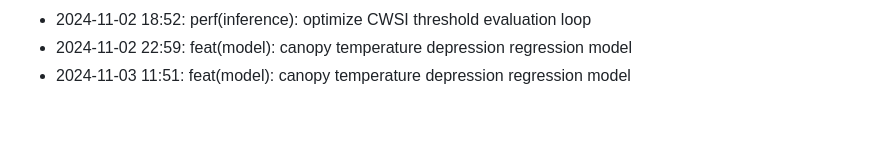
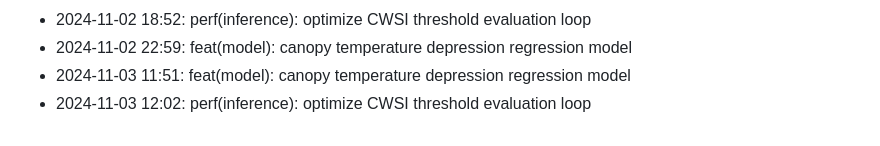
Before and after one commit to lak-is-law/crop-water-stress-prediction, a Markdown page: docs/changelog.md, the part around the change. GitHub-like rendering.

Commit message:
perf(inference): optimize CWSI threshold evaluation loop

```diff
--- a/docs/changelog.md
+++ b/docs/changelog.md
@@ -52,3 +52,4 @@
 - 2024-11-02 18:52: perf(inference): optimize CWSI threshold evaluation loop
 - 2024-11-02 22:59: feat(model): canopy temperature depression regression model
 - 2024-11-03 11:51: feat(model): canopy temperature depression regression model
+- 2024-11-03 12:02: perf(inference): optimize CWSI threshold evaluation loop
```
